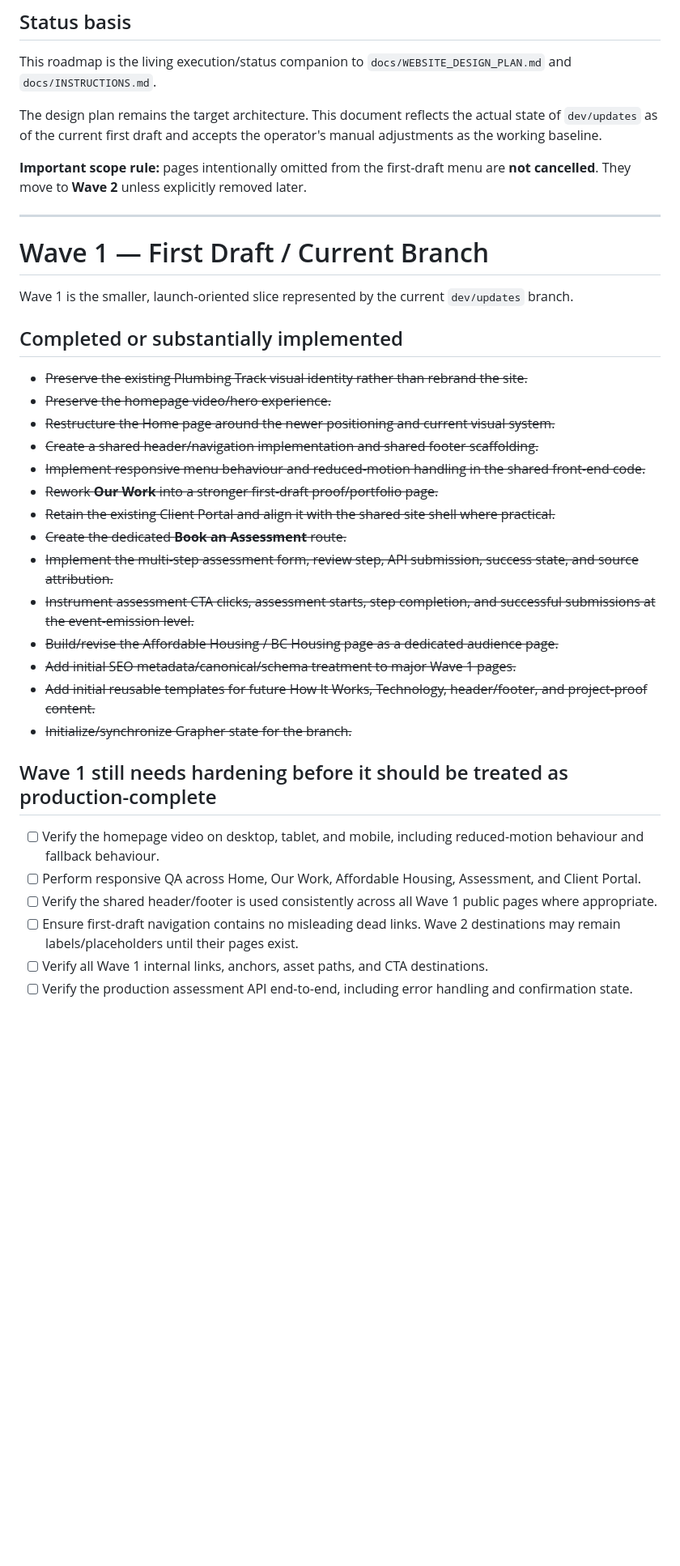
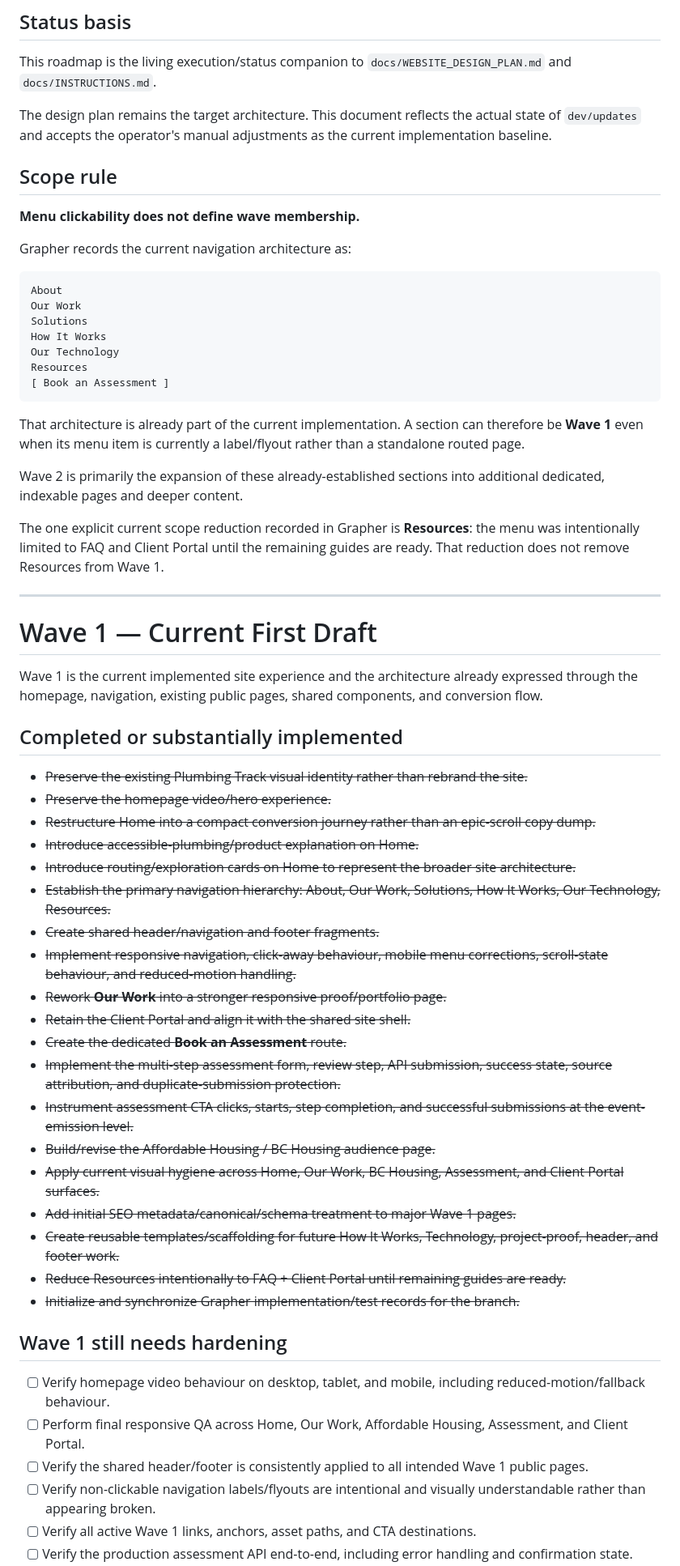
Before and after one commit to seanbman/pt-site-updates, a Markdown page: docs/IMPLEMENTATION_ROADMAP.md, the part around one of its changes. Shown at 81% size. Drawn GitHub-style; blank space fills up the shorter version.

Commit message:
Correct wave boundaries using Grapher scope decisions

````diff
--- a/docs/IMPLEMENTATION_ROADMAP.md
+++ b/docs/IMPLEMENTATION_ROADMAP.md
@@ -4,38 +4,63 @@
 
 This roadmap is the living execution/status companion to `docs/WEBSITE_DESIGN_PLAN.md` and `docs/INSTRUCTIONS.md`.
 
-The design plan remains the target architecture. This document reflects the actual state of `dev/updates` as of the current first draft and accepts the operator's manual adjustments as the working baseline.
+The design plan remains the target architecture. This document reflects the actual state of `dev/updates` and accepts the operator's manual adjustments as the current implementation baseline.
 
-**Important scope rule:** pages intentionally omitted from the first-draft menu are **not cancelled**. They move to **Wave 2** unless explicitly removed later.
+## Scope rule
+
+**Menu clickability does not define wave membership.**
+
+Grapher records the current navigation architecture as:
+
+```text
+About
+Our Work
+Solutions
+How It Works
+Our Technology
+Resources
+[ Book an Assessment ]
+```
+
+That architecture is already part of the current implementation. A section can therefore be **Wave 1** even when its menu item is currently a label/flyout rather than a standalone routed page.
+
+Wave 2 is primarily the expansion of these already-established sections into additional dedicated, indexable pages and deeper content.
+
+The one explicit current scope reduction recorded in Grapher is **Resources**: the menu was intentionally limited to FAQ and Client Portal until the remaining guides are ready. That reduction does not remove Resources from Wave 1.
 
 ---
 
-# Wave 1 — First Draft / Current Branch
+# Wave 1 — Current First Draft
 
-Wave 1 is the smaller, launch-oriented slice represented by the current `dev/updates` branch.
+Wave 1 is the current implemented site experience and the architecture already expressed through the homepage, navigation, existing public pages, shared components, and conversion flow.
 
 ## Completed or substantially implemented
 
 - ~~Preserve the existing Plumbing Track visual identity rather than rebrand the site.~~
 - ~~Preserve the homepage video/hero experience.~~
-- ~~Restructure the Home page around the newer positioning and current visual system.~~
-- ~~Create a shared header/navigation implementation and shared footer scaffolding.~~
-- ~~Implement responsive menu behaviour and reduced-motion handling in the shared front-end code.~~
-- ~~Rework **Our Work** into a stronger first-draft proof/portfolio page.~~
-- ~~Retain the existing Client Portal and align it with the shared site shell where practical.~~
+- ~~Restructure Home into a compact conversion journey rather than an epic-scroll copy dump.~~
+- ~~Introduce accessible-plumbing/product explanation on Home.~~
+- ~~Introduce routing/exploration cards on Home to represent the broader site architecture.~~
+- ~~Establish the primary navigation hierarchy: About, Our Work, Solutions, How It Works, Our Technology, Resources.~~
+- ~~Create shared header/navigation and footer fragments.~~
+- ~~Implement responsive navigation, click-away behaviour, mobile menu corrections, scroll-state behaviour, and reduced-motion handling.~~
+- ~~Rework **Our Work** into a stronger responsive proof/portfolio page.~~
+- ~~Retain the Client Portal and align it with the shared site shell.~~
 - ~~Create the dedicated **Book an Assessment** route.~~
-- ~~Implement the multi-step assessment form, review step, API submission, success state, and source attribution.~~
-- ~~Instrument assessment CTA clicks, assessment starts, step completion, and successful submissions at the event-emission level.~~
-- ~~Build/revise the Affordable Housing / BC Housing page as a dedicated audience page.~~
+- ~~Implement the multi-step assessment form, review step, API submission, success state, source attribution, and duplicate-submission protection.~~
+- ~~Instrument assessment CTA clicks, starts, step completion, and successful submissions at the event-emission level.~~
+- ~~Build/revise the Affordable Housing / BC Housing audience page.~~
+- ~~Apply current visual hygiene across Home, Our Work, BC Housing, Assessment, and Client Portal surfaces.~~
 - ~~Add initial SEO metadata/canonical/schema treatment to major Wave 1 pages.~~
-- ~~Add initial reusable templates for future How It Works, Technology, header/footer, and project-proof content.~~
-- ~~Initialize/synchronize Grapher state for the branch.~~
+- ~~Create reusable templates/scaffolding for future How It Works, Technology, project-proof, header, and footer work.~~
+- ~~Reduce Resources intentionally to FAQ + Client Portal until remaining guides are ready.~~
+- ~~Initialize and synchronize Grapher implementation/test records for the branch.~~
 
-## Wave 1 still needs hardening before it should be treated as production-complete
+## Wave 1 still needs hardening
 
-- [ ] Verify the homepage video on desktop, tablet, and mobile, including reduced-motion behaviour and fallback behaviour.
-- [ ] Perform responsive QA across Home, Our Work, Affordable Housing, Assessment, and Client Portal.
-- [ ] Verify the shared header/footer is used consistently across all Wave 1 public pages where appropriate.
-- [ ] Ensure first-draft navigation contains no misleading dead links. Wave 2 destinations may remain labels/placeholders until their pages exist.
-- [ ] Verify all Wave 1 internal links, anchors, asset paths, and CTA destinations.
+- [ ] Verify homepage video behaviour on desktop, tablet, and mobile, including reduced-motion/fallback behaviour.
+- [ ] Perform final responsive QA across Home, Our Work, Affordable Housing, Assessment, and Client Portal.
+- [ ] Verify the shared header/footer is consistently applied to all intended Wave 1 public pages.
+- [ ] Verify non-clickable navigation labels/flyouts are intentional and visually understandable rather than appearing broken.
+- [ ] Verify all active Wave 1 links, anchors, asset paths, and CTA destinations.
 - [ ] Verify the production assessment API end-to-end, including error handling and confirmation state.
````
Also changed, not shown: other parts of docs/IMPLEMENTATION_ROADMAP.md (+46 -52 lines).
